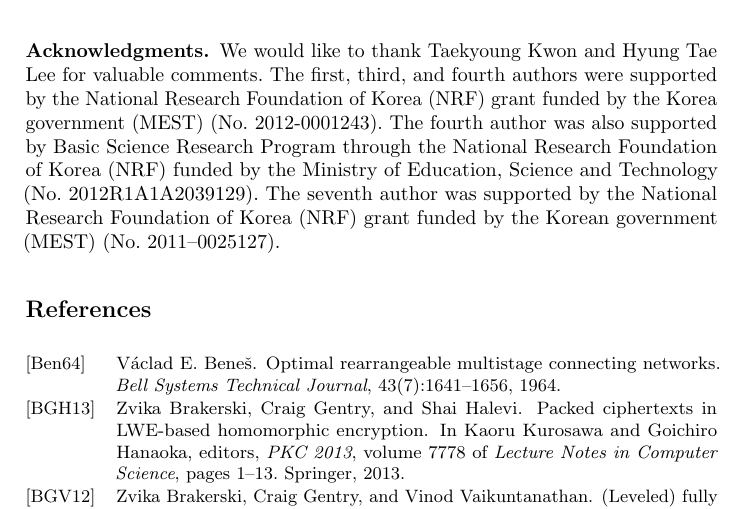
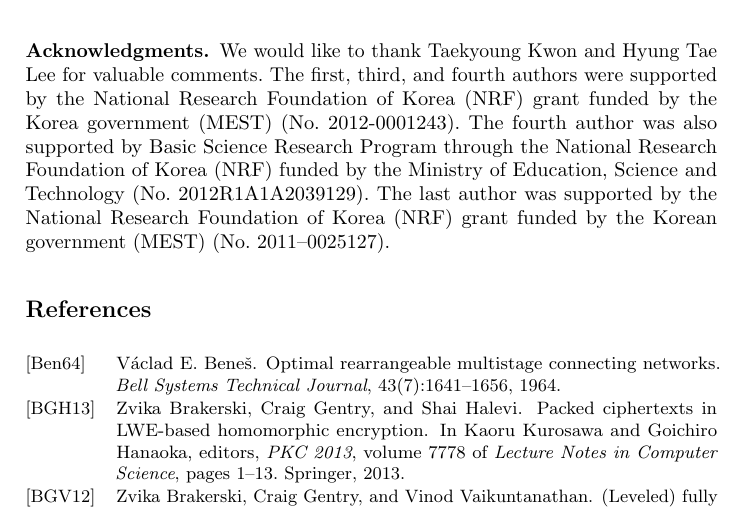
Before and after one commit to aaramyun/bdghv, a LaTeX paper (batchdghv_proce.tex): part of page 19 of 21, cut so that both start at the same text. Compiled offline with pdfLaTeX.

Commit message:
Minor correction in Acknowlegement

```diff
--- a/batchdghv_proce.tex
+++ b/batchdghv_proce.tex
@@ -1416,7 +1416,7 @@ bits for the implementation from~\cite{GHS2012c}.
 \subsubsection*{Acknowledgments.} We would like to thank Taekyoung Kwon and Hyung Tae Lee for valuable comments.
 The first, third, and fourth authors were supported by the National Research Foundation of Korea (NRF) grant funded by the Korea government (MEST) (No.~2012-0001243).
 The fourth author was also supported by
-Basic Science Research Program through the National Research Foundation of Korea (NRF) funded by the Ministry of Education, Science and Technology (No.~2012R1A1A2039129).  The seventh author was supported by the National Research Foundation of Korea (NRF) grant funded by the Korean government (MEST) (No.~2011--0025127).
+Basic Science Research Program through the National Research Foundation of Korea (NRF) funded by the Ministry of Education, Science and Technology (No.~2012R1A1A2039129).  The last author was supported by the National Research Foundation of Korea (NRF) grant funded by the Korean government (MEST) (No.~2011--0025127).
 %
 \bibliographystyle{alpha}
 \bibliography{batchdghv}
```
